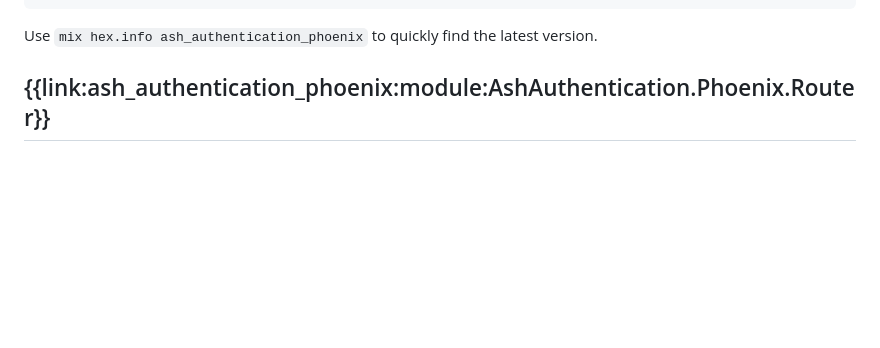
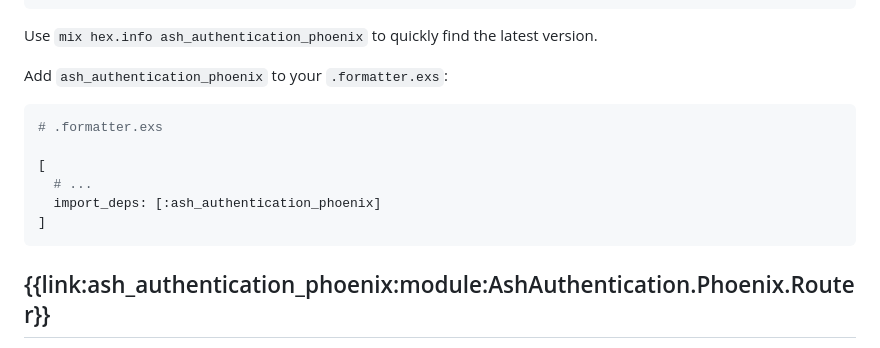
Before and after one commit to team-alembic/ash_authentication, a Markdown page: documentation/tutorials/integrating-ash-authentication-and-phoenix.md, the part around the change. Drawn GitHub-style; blank space fills up the shorter version.

Commit message:
Add ash_authentication_phoenix to formatter

````diff
--- a/documentation/tutorials/integrating-ash-authentication-and-phoenix.md
+++ b/documentation/tutorials/integrating-ash-authentication-and-phoenix.md
@@ -27,6 +27,17 @@ end
 
 Use `mix hex.info ash_authentication_phoenix` to quickly find the latest
 version.
+
+Add `ash_authentication_phoenix` to your `.formatter.exs`:
+
+```elixir
+# .formatter.exs
+
+[
+  # ...
+  import_deps: [:ash_authentication_phoenix]
+]
+```
 
 ## {{link:ash_authentication_phoenix:module:AshAuthentication.Phoenix.Router}}
 
````
